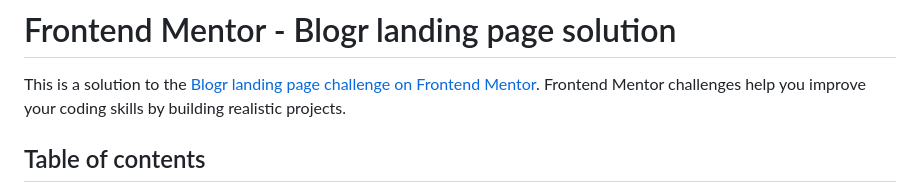
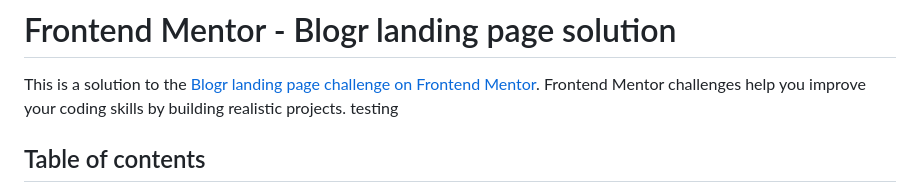
Before and after one commit to angelofdeity/blogr-landing-page-main, a Markdown page: README.md, the part around the change. Drawn GitHub-style.

Commit message:
testing github api

```diff
--- a/README.md
+++ b/README.md
@@ -1,7 +1,7 @@
 # Frontend Mentor - Blogr landing page solution
 
 This is a solution to the [Blogr landing page challenge on Frontend Mentor](https://www.frontendmentor.io/challenges/blogr-landing-page-EX2RLAApP). Frontend Mentor challenges help you improve your coding skills by building realistic projects.
-
+testing
 ## Table of contents
 
 - [Frontend Mentor - Blogr landing page solution](#frontend-mentor---blogr-landing-page-solution)
```
